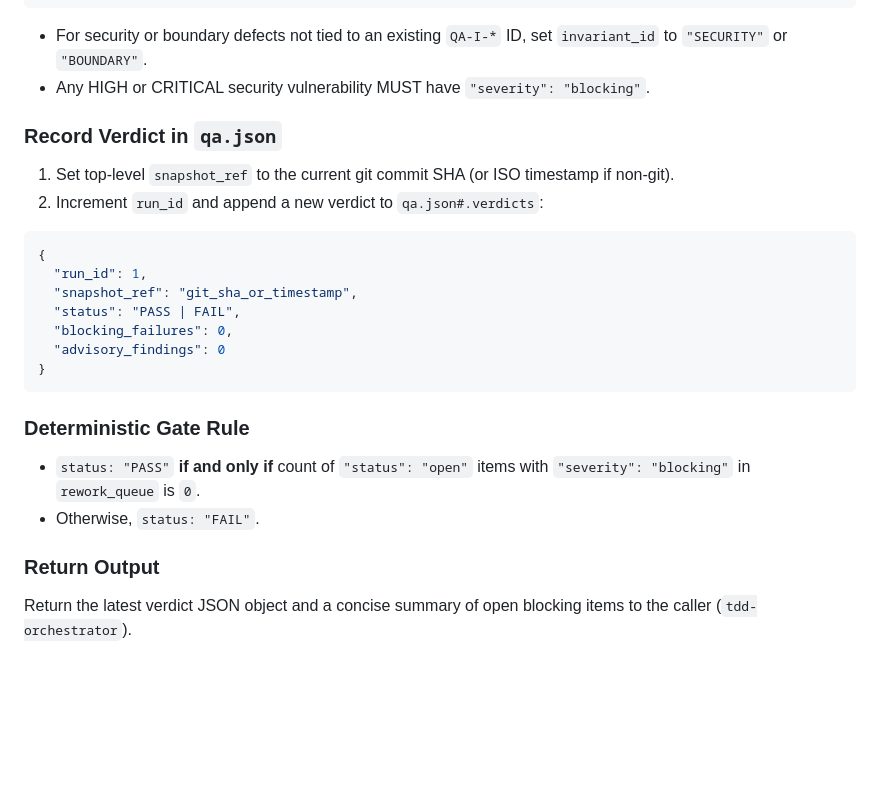
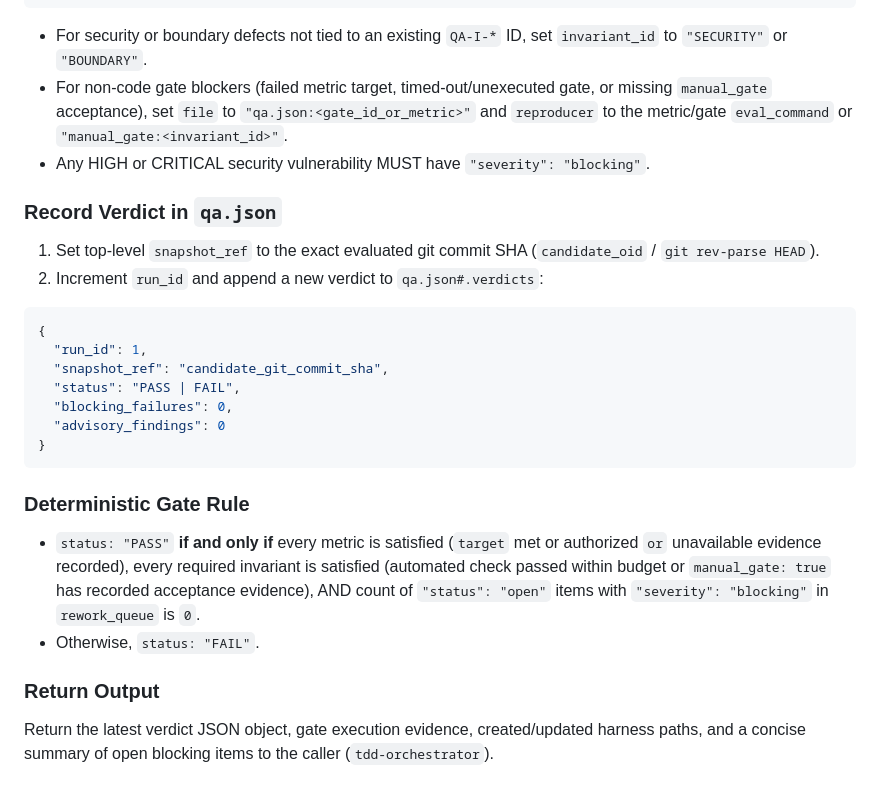
Before and after one commit to correriadev/agentic-workbench, a Markdown page: skills/adversarial-qa/SKILL.md, the part around one of its changes. GitHub-like rendering; blank space fills up the shorter version.

````diff
--- a/skills/adversarial-qa/SKILL.md
+++ b/skills/adversarial-qa/SKILL.md
@@ -73,15 +74,16 @@ Append each new reproducible defect or violated invariant:
 }
 ```
 - For security or boundary defects not tied to an existing `QA-I-*` ID, set `invariant_id` to `"SECURITY"` or `"BOUNDARY"`.
+- For non-code gate blockers (failed metric target, timed-out/unexecuted gate, or missing `manual_gate` acceptance), set `file` to `"qa.json:<gate_id_or_metric>"` and `reproducer` to the metric/gate `eval_command` or `"manual_gate:<invariant_id>"`.
 - Any HIGH or CRITICAL security vulnerability MUST have `"severity": "blocking"`.
 
 ### Record Verdict in `qa.json`
-1. Set top-level `snapshot_ref` to the current git commit SHA (or ISO timestamp if non-git).
+1. Set top-level `snapshot_ref` to the exact evaluated git commit SHA (`candidate_oid` / `git rev-parse HEAD`).
 2. Increment `run_id` and append a new verdict to `qa.json#.verdicts`:
 ```json
 {
   "run_id": 1,
-  "snapshot_ref": "git_sha_or_timestamp",
+  "snapshot_ref": "candidate_git_commit_sha",
   "status": "PASS | FAIL",
   "blocking_failures": 0,
   "advisory_findings": 0
@@ -89,8 +91,8 @@ Append each new reproducible defect or violated invariant:
 ```
 
 ### Deterministic Gate Rule
-- `status: "PASS"` **if and only if** count of `"status": "open"` items with `"severity": "blocking"` in `rework_queue` is `0`.
+- `status: "PASS"` **if and only if** every metric is satisfied (`target` met or authorized `or` unavailable evidence recorded), every required invariant is satisfied (automated check passed within budget or `manual_gate: true` has recorded acceptance evidence), AND count of `"status": "open"` items with `"severity": "blocking"` in `rework_queue` is `0`.
 - Otherwise, `status: "FAIL"`.
 
 ### Return Output
-Return the latest verdict JSON object and a concise summary of open blocking items to the caller (`tdd-orchestrator`).
+Return the latest verdict JSON object, gate execution evidence, created/updated harness paths, and a concise summary of open blocking items to the caller (`tdd-orchestrator`).
````
Also changed, not shown: other parts of skills/adversarial-qa/SKILL.md (+16 -15 lines), skills/tdd-orchestrator/SKILL.md (+7 -7 lines).
